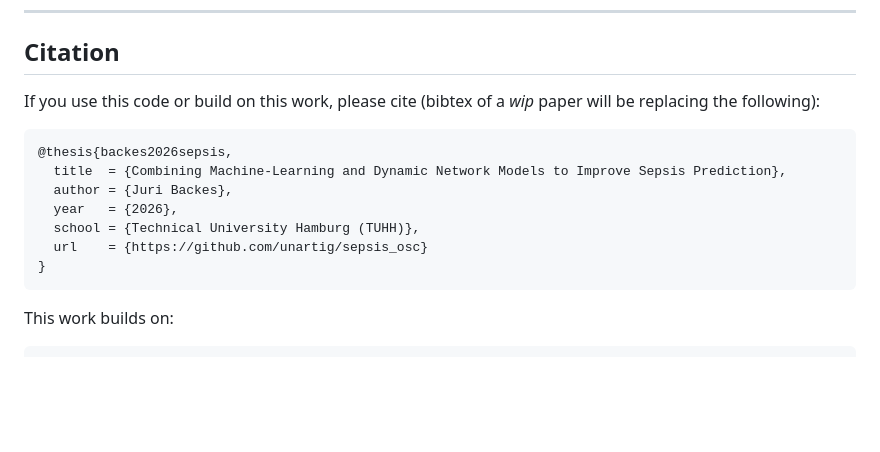
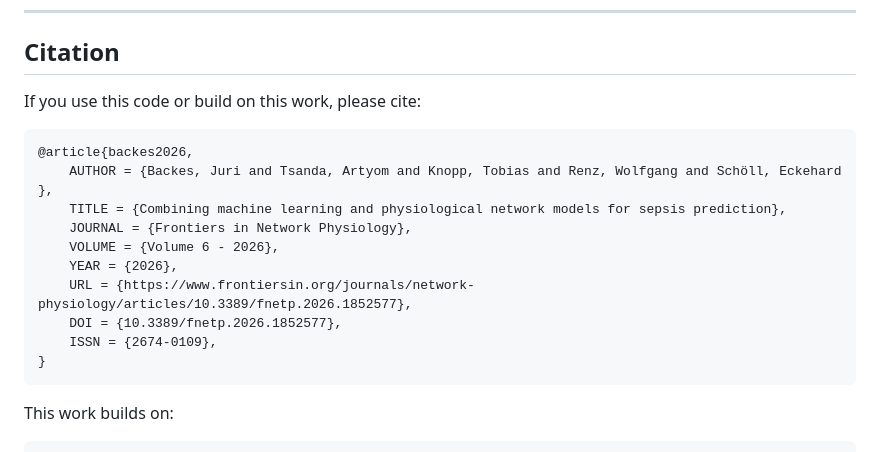
Before and after one commit to unartig/sepsis_osc, a Markdown page: README.md, the part around the change. GitHub-like rendering; blank space fills up the shorter version.

Commit message:
Add bibtex

````diff
--- a/README.md
+++ b/README.md
@@ -182,15 +182,18 @@ sepsis_osc/
 
 ## Citation
 
-If you use this code or build on this work, please cite (bibtex of a _wip_ paper will be replacing the following):
+If you use this code or build on this work, please cite:
 
 ```bibtex
-@thesis{backes2026sepsis,
-  title  = {Combining Machine-Learning and Dynamic Network Models to Improve Sepsis Prediction},
-  author = {Juri Backes},
-  year   = {2026},
-  school = {Technical University Hamburg (TUHH)},
-  url    = {https://github.com/unartig/sepsis_osc}
+@article{backes2026,
+	AUTHOR = {Backes, Juri and Tsanda, Artyom and Knopp, Tobias and Renz, Wolfgang and Schöll, Eckehard },
+	TITLE = {Combining machine learning and physiological network models for sepsis prediction},
+	JOURNAL = {Frontiers in Network Physiology},
+	VOLUME = {Volume 6 - 2026},
+	YEAR = {2026},
+	URL = {https://www.frontiersin.org/journals/network-physiology/articles/10.3389/fnetp.2026.1852577},
+	DOI = {10.3389/fnetp.2026.1852577},
+	ISSN = {2674-0109},
 }
 ```
 
````
